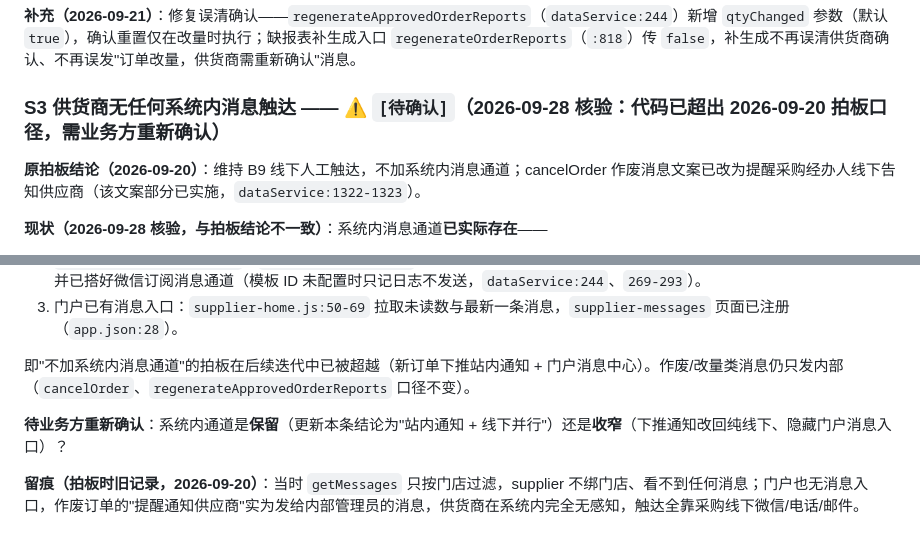
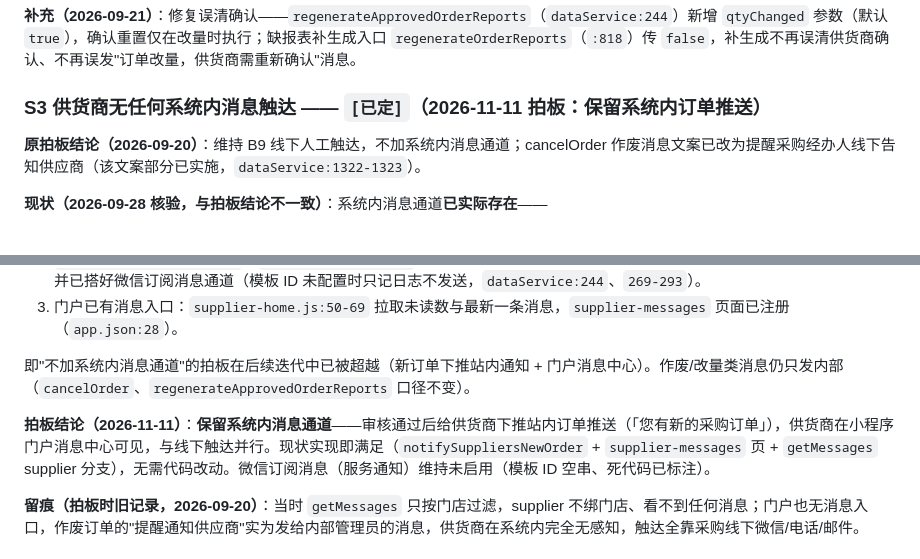
Before and after one commit to rishengW/mini-program, a Markdown page: 业务模糊点确认清单.md, 2 parts joined by grey strips. Rendered like a GitHub page.

Commit message:
docs: S3 拍板落地——保留供货商系统内订单推送（审核通过下推+门户消息中心）

```diff
--- a/业务模糊点确认清单.md
+++ b/业务模糊点确认清单.md
@@ -386,7 +386,7 @@ receivedBy = user.name || user.username || receivedBy
 
 **补充（2026-09-21）**：修复误清确认——`regenerateApprovedOrderReports`（`dataService:244`）新增 `qtyChanged` 参数（默认 `true`），确认重置仅在改量时执行；缺报表补生成入口 `regenerateOrderReports`（`:818`）传 `false`，补生成不再误清供货商确认、不再误发"订单改量，供货商需重新确认"消息。
 
-### S3 供货商无任何系统内消息触达 —— ⚠️ `[待确认]`（2026-09-28 核验：代码已超出 2026-09-20 拍板口径，需业务方重新确认）
+### S3 供货商无任何系统内消息触达 —— `[已定]`（2026-11-11 拍板：保留系统内订单推送）
 
 **原拍板结论（2026-09-20）**：维持 B9 线下人工触达，不加系统内消息通道；cancelOrder 作废消息文案已改为提醒采购经办人线下告知供应商（该文案部分已实施，`dataService:1322-1323`）。
 
@@ -398,7 +398,7 @@ receivedBy = user.name || user.username || receivedBy
 
 即"不加系统内消息通道"的拍板在后续迭代中已被超越（新订单下推站内通知 + 门户消息中心）。作废/改量类消息仍只发内部（`cancelOrder`、`regenerateApprovedOrderReports` 口径不变）。
 
-**待业务方重新确认**：系统内通道是**保留**（更新本条结论为"站内通知 + 线下并行"）还是**收窄**（下推通知改回纯线下、隐藏门户消息入口）？
+**拍板结论（2026-11-11）**：**保留系统内消息通道**——审核通过后给供货商下推站内订单推送（「您有新的采购订单」），供货商在小程序门户消息中心可见，与线下触达并行。现状实现即满足（`notifySuppliersNewOrder` + `supplier-messages` 页 + `getMessages` supplier 分支），无需代码改动。微信订阅消息（服务通知）维持未启用（模板 ID 空串、死代码已标注）。
 
 **留痕（拍板时旧记录，2026-09-20）**：当时 `getMessages` 只按门店过滤，supplier 不绑门店、看不到任何消息；门户也无消息入口，作废订单的"提醒通知供应商"实为发给内部管理员的消息，供货商在系统内完全无感知，触达全靠采购线下微信/电话/邮件。
 
```
